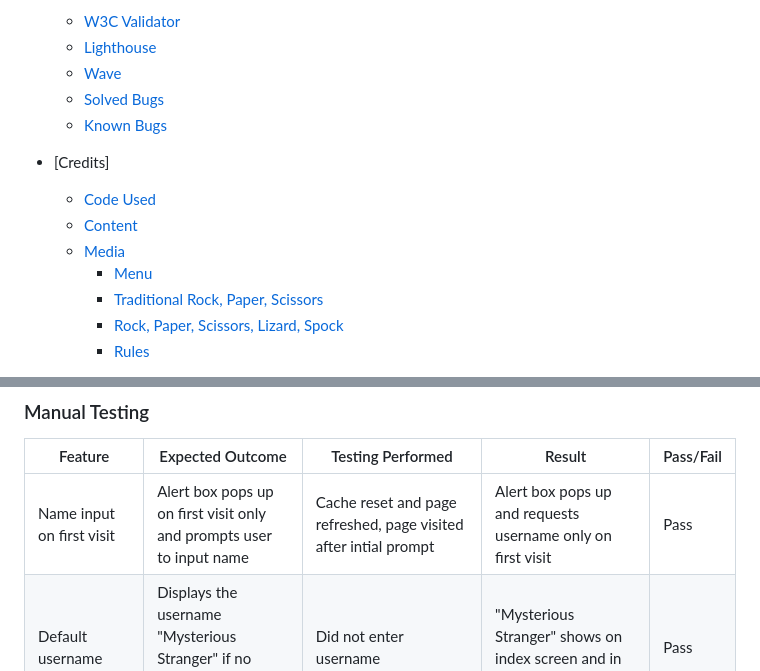
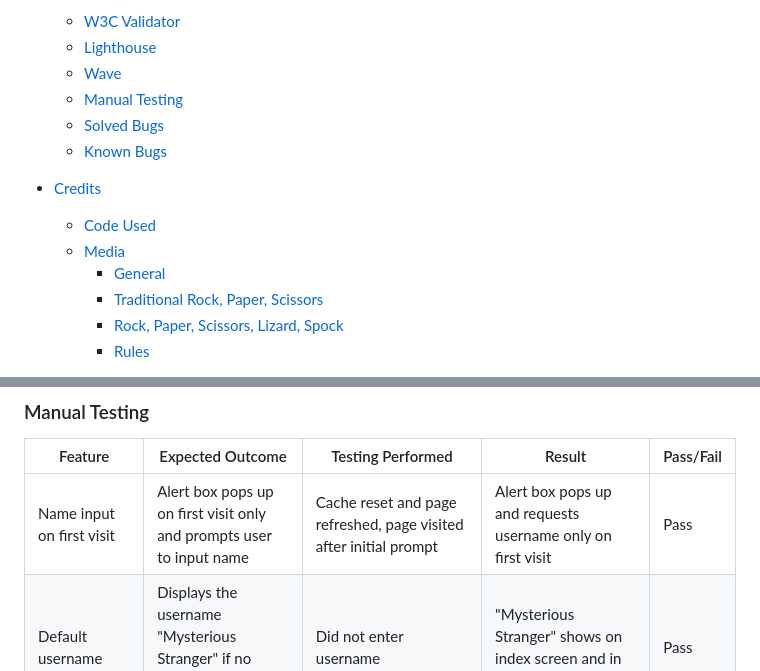
Before and after one commit to tomhall82/rock-paper-scissors-plus, a Markdown page: README.md, 2 parts joined by grey strips. GitHub-like rendering.

```diff
--- a/README.md
+++ b/README.md
@@ -47,15 +47,15 @@ This website contains the traditional Rock, Paper, Scissors game along with a tw
   - [W3C Validator](#w3c-validator)
   - [Lighthouse](#lighthouse)
   - [Wave](#wave)
+  - [Manual Testing](#manual-testing)
   - [Solved Bugs](#solved-bugs)
   - [Known Bugs](#known-bugs)
 
-- [Credits]
+- [Credits](#credits)
 
   - [Code Used](#code-used)
-  - [Content](#content)
   - [Media](#media)
-    - [Menu](#menu-1)
+    - [General](#general)
     - [Traditional Rock, Paper, Scissors](#traditional-rock-paper-scissors-1)
     - [Rock, Paper, Scissors, Lizard, Spock](#rock-paper-scissors-lizard-spock-1)
     - [Rules](#game-rules-1)
@@ -347,7 +347,7 @@ To test accessibility, Wave was used. All came back in a positive light.
 
 | Feature                                   | Expected Outcome                                                      | Testing Performed                                                                                     | Result                                                                            | Pass/Fail |
 | ----------------------------------------- | --------------------------------------------------------------------- | ----------------------------------------------------------------------------------------------------- | --------------------------------------------------------------------------------- | --------- |
-| Name input on first visit                 | Alert box pops up on first visit only and prompts user to input name  | Cache reset and page refreshed, page visited after intial prompt                                      | Alert box pops up and requests username only on first visit                       | Pass      |
+| Name input on first visit                 | Alert box pops up on first visit only and prompts user to input name  | Cache reset and page refreshed, page visited after initial prompt                                     | Alert box pops up and requests username only on first visit                       | Pass      |
 | Default username                          | Displays the username "Mysterious Stranger" if no username is entered | Did not enter username                                                                                | "Mysterious Stranger" shows on index screen and in win/loss game alerts           | Pass      |
 | Menu Buttons                              | Navigate between both game modes, game rules and main menu            | Clicked on buttons                                                                                    | Correct game or page loaded                                                       | Pass      |
 | Rock, Paper, Scissors game                | Play a game of Rock, Paper, Scissors                                  | console.log to make sure the computer was only selecting from rock, paper or scissors.                | Computer only selected from rock, paper or scissors.                              | Pass      |
```
